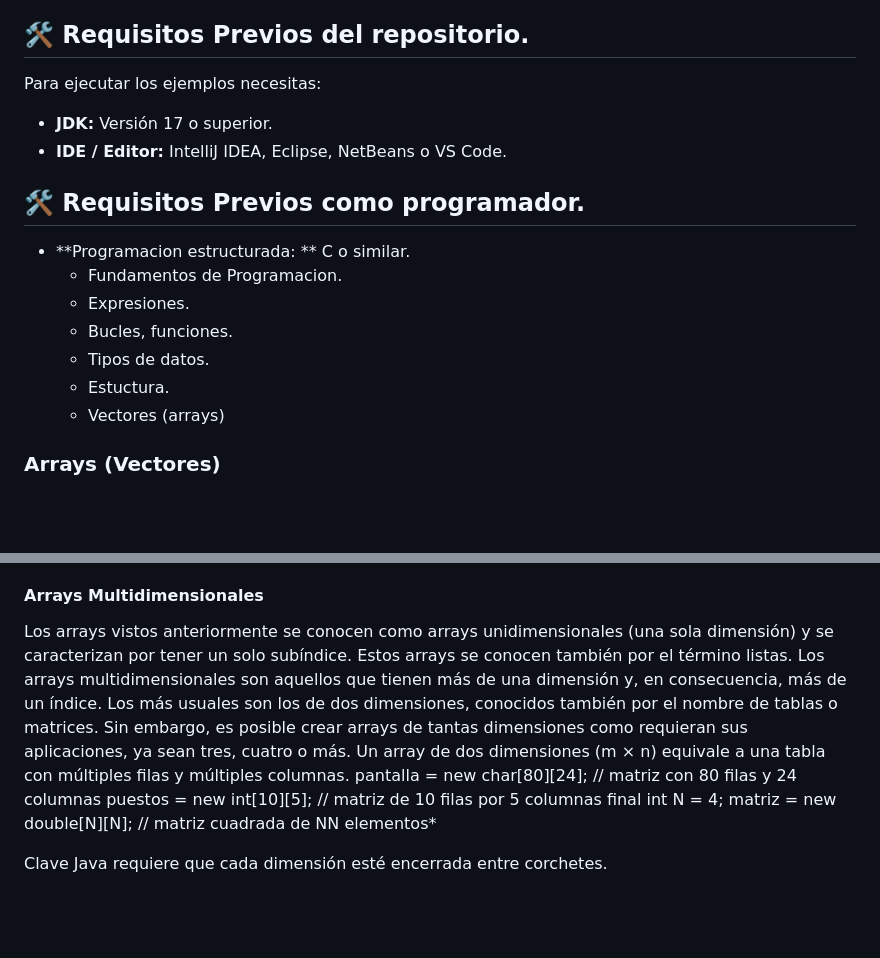
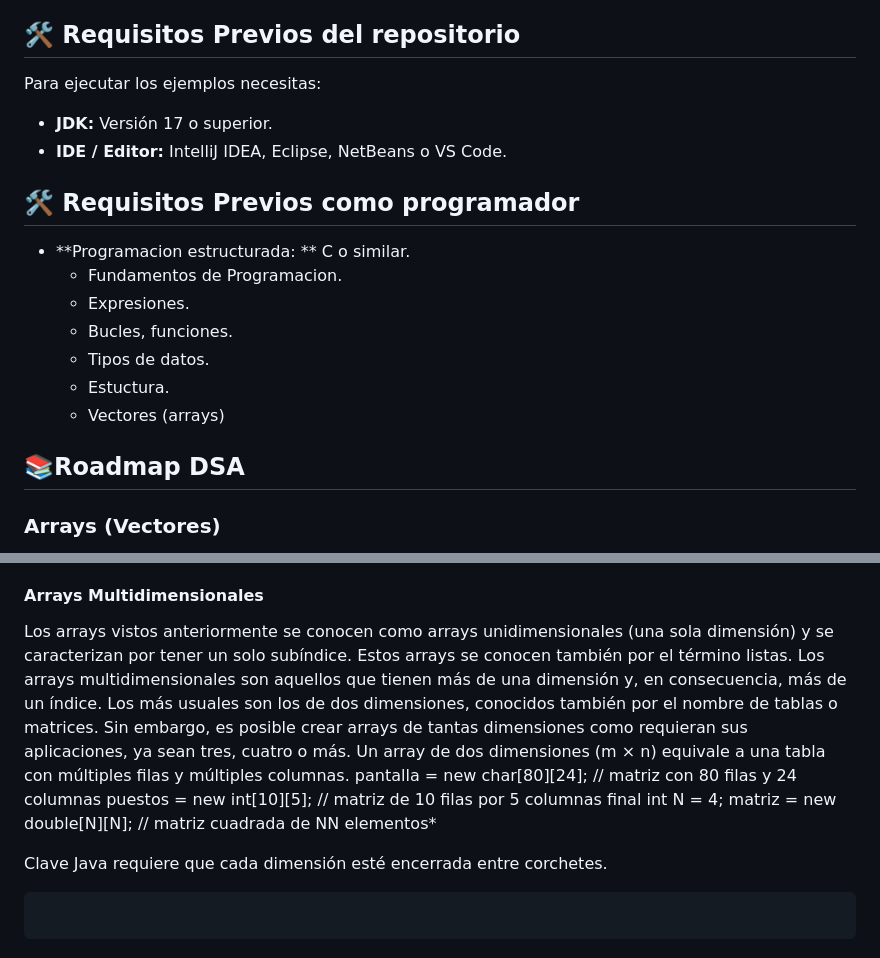
Before and after one commit to Nordcode-cyber/Algoritmos-Estructdatos, a Markdown page: Readme.md, 2 parts joined by grey strips. Rendered like a GitHub page; blank space fills up the shorter version.

````diff
--- a/Readme.md
+++ b/Readme.md
@@ -31,11 +31,11 @@ En este repositorio aprenderemos el maravilloso mundo del los algoritmos y estru
 -  *manipulacion de bits*.
 -  *Recursividad*.
 - *Complejidad temporal en algoritmos:*
-## 🛠️ Requisitos Previos del repositorio.
+## 🛠️ Requisitos Previos del repositorio
 Para ejecutar los ejemplos necesitas:
 - **JDK:** Versión 17 o superior.
 - **IDE / Editor:** IntelliJ IDEA, Eclipse, NetBeans o VS Code.
-## 🛠️ Requisitos Previos como programador.
+## 🛠️ Requisitos Previos como programador
 - **Programacion estructurada: ** C o similar.
    - Fundamentos de Programacion.
    - Expresiones.
@@ -47,6 +47,8 @@ Para ejecutar los ejemplos necesitas:
 
 
 
+
+##  📚Roadmap DSA
 
 ###                             Arrays (Vectores)
 
@@ -70,10 +72,15 @@ a[1],...,a[n-1]. Gráficamente, se representa así el array a con seis elementos
 Se accede a los ${subíndice}$ del array, a traves de los ciclos ${For}$, ${For each}$.
 
 ####                                           Arrays Multidimensionales
-Los arrays vistos anteriormente se conocen como arrays unidimensionales (una sola dimensión) y se caracterizan por tener un solo subíndice. Estos arrays se conocen también por el término listas.
-Los arrays multidimensionales son aquellos que tienen más de una dimensión y, en consecuencia, más de un índice. Los más usuales son los de dos dimensiones, conocidos también por el nombre de tablas o matrices. Sin embargo, es posible crear arrays de tantas dimensiones como requieran sus aplicaciones, ya sean tres, cuatro o más. Un array de dos dimensiones (m × n) equivale a una tabla con múltiples filas y múltiples columnas.
- pantalla = new char[80][24]; // matriz con 80 filas y 24 columnas puestos = new int[10][5];
- // matriz de 10 filas por 5 columnas final int N = 4; matriz = new double[N][N]; // matriz cuadrada de NN elementos*
+Los arrays vistos anteriormente se conocen como arrays unidimensionales (una sola dimensión) y se caracterizan por tener un solo subíndice. Estos arrays se conocen también por el término listas. Los arrays multidimensionales son aquellos que tienen más de una dimensión y, en consecuencia, más de un índice. Los más usuales son los de dos dimensiones, conocidos también por el nombre de tablas o matrices. Sin embargo, es posible crear arrays de tantas dimensiones como requieran sus aplicaciones, ya sean tres, cuatro o más. Un array de dos dimensiones (m × n) equivale a una tabla con múltiples filas y múltiples columnas.
+ pantalla = new char[80][24]; // matriz con 80 filas y 24 columnas puestos = new int[10][5]; // matriz de 10 filas por 5 columnas final int N = 4; matriz = new double[N][N]; // matriz cuadrada de NN elementos*
 
 Clave
 Java requiere que cada dimensión esté encerrada entre corchetes.
+
+
+
+
+```python
+
+```
````
